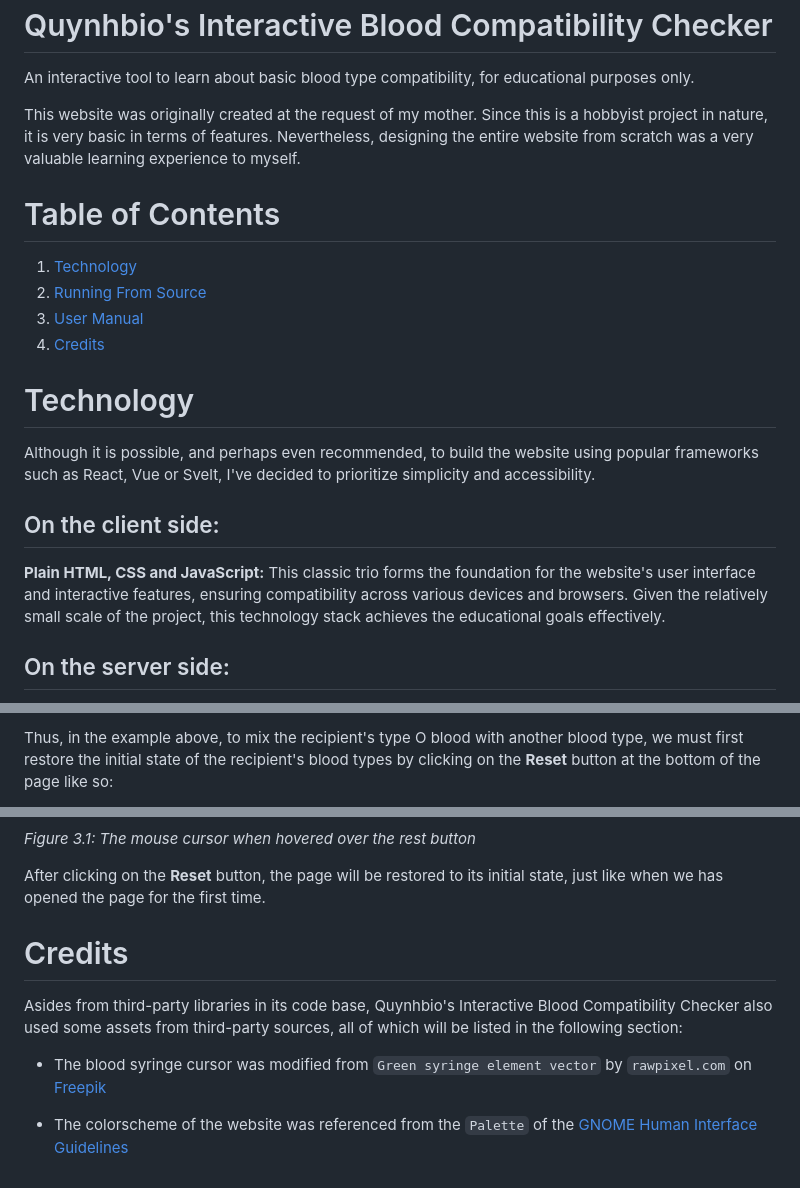
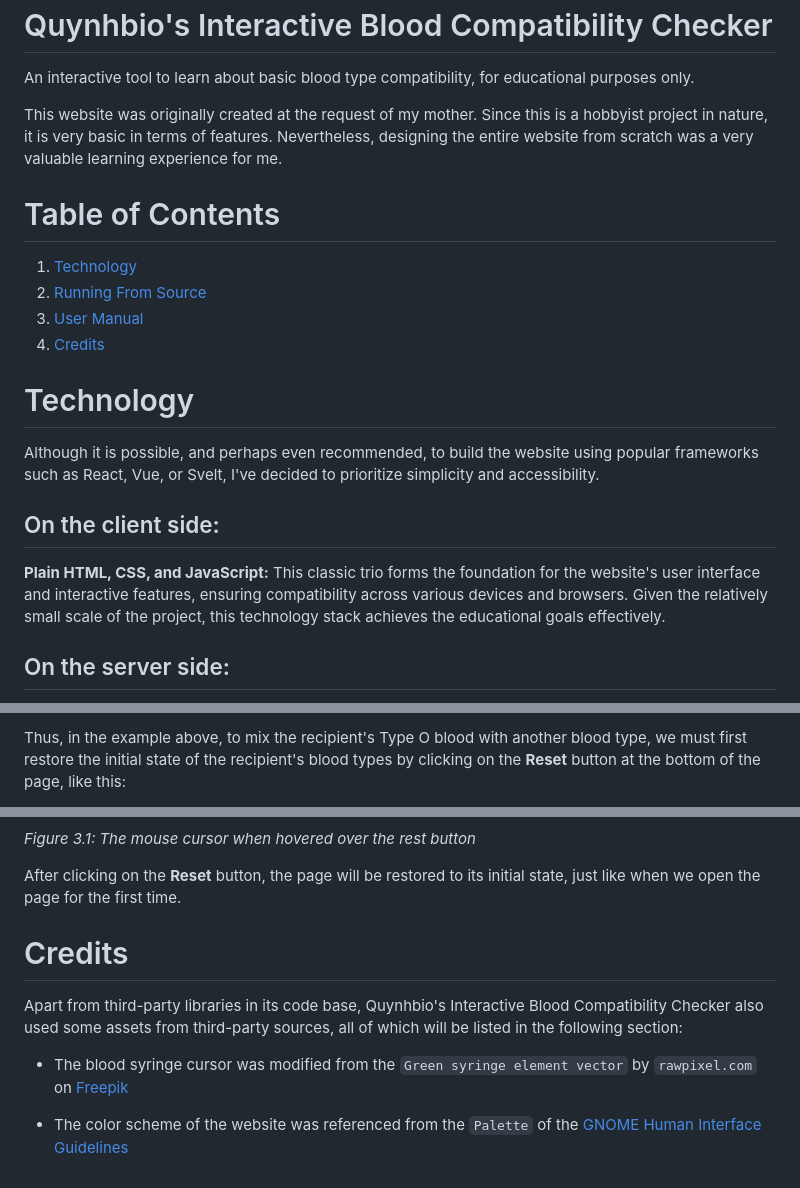
Before and after one commit to QingTian1927/Blood_Compatibility, a Markdown page: README.md, 3 parts joined by grey strips. Rendered like a GitHub page.

```diff
--- a/README.md
+++ b/README.md
@@ -3,7 +3,7 @@ Quynhbio's Interactive Blood Compatibility Checker
 
 An interactive tool to learn about basic blood type compatibility, for educational purposes only.
 
-This website was originally created at the request of my mother. Since this is a hobbyist project in nature, it is very basic in terms of features. Nevertheless, designing the entire website from scratch was a very valuable learning experience to myself.
+This website was originally created at the request of my mother. Since this is a hobbyist project in nature, it is very basic in terms of features. Nevertheless, designing the entire website from scratch was a very valuable learning experience for me.
 
 # Table of Contents
 1. [Technology](#technology)
@@ -12,10 +12,10 @@ This website was originally created at the request of my mother. Since this is a
 1. [Credits](#credits)
 
 # Technology
-Although it is possible, and perhaps even recommended, to build the website using popular frameworks such as React, Vue or Svelt, I've decided to prioritize simplicity and accessibility.
+Although it is possible, and perhaps even recommended, to build the website using popular frameworks such as React, Vue, or Svelt, I've decided to prioritize simplicity and accessibility.
 
 ## On the client side:
-**Plain HTML, CSS and JavaScript:** This classic trio forms the foundation for the website's user interface and interactive features, ensuring compatibility across various devices and browsers. Given the relatively small scale of the project, this technology stack achieves the educational goals effectively.
+**Plain HTML, CSS, and JavaScript:** This classic trio forms the foundation for the website's user interface and interactive features, ensuring compatibility across various devices and browsers. Given the relatively small scale of the project, this technology stack achieves the educational goals effectively.
 
 ## On the server side:
 Since the website pretty much behaves similarly to a static site, there is no need for complex server-side logic. Thus, I've decided to set up a simple server using the following technologies:
@@ -129,3 +129,3 @@ When one mixes two incompatible blood types together, the cursor will display a
 
-Thus, in the example above, to mix the recipient's type O blood with another blood type, we must first restore the initial state of the recipient's blood types by clicking on the **Reset** button at the bottom of the page like so:
+Thus, in the example above, to mix the recipient's Type O blood with another blood type, we must first restore the initial state of the recipient's blood types by clicking on the **Reset** button at the bottom of the page, like this:
 
@@ -133,11 +133,11 @@ Thus, in the example above, to mix the recipient's type O blood with another blo
 
 _Figure 3.1: The mouse cursor when hovered over the rest button_
 
-After clicking on the **Reset** button, the page will be restored to its initial state, just like when we has opened the page for the first time.
+After clicking on the **Reset** button, the page will be restored to its initial state, just like when we open the page for the first time.
 
 # Credits
-Asides from third-party libraries in its code base, Quynhbio's Interactive Blood Compatibility Checker also used some assets from third-party sources, all of which will be listed in the following section:
+Apart from third-party libraries in its code base, Quynhbio's Interactive Blood Compatibility Checker also used some assets from third-party sources, all of which will be listed in the following section:
 
-* The blood syringe cursor was modified from `Green syringe element vector` by `rawpixel.com` on [Freepik](https://www.freepik.com/free-vector/green-syringe-element-vector_18722102.htm#query=Green%20syringe%20element%20vector&position=10&from_view=search&track=ais&uuid=f56c1b4a-9ccd-4f33-9e3a-6b5c1ace3d64)
+* The blood syringe cursor was modified from the `Green syringe element vector` by `rawpixel.com` on [Freepik](https://www.freepik.com/free-vector/green-syringe-element-vector_18722102.htm#query=Green%20syringe%20element%20vector&position=10&from_view=search&track=ais&uuid=f56c1b4a-9ccd-4f33-9e3a-6b5c1ace3d64)
 
-* The colorscheme of the website was referenced from the `Palette` of the [GNOME Human Interface Guidelines](https://developer.gnome.org/hig/reference/palette.html)
+* The color scheme of the website was referenced from the `Palette` of the [GNOME Human Interface Guidelines](https://developer.gnome.org/hig/reference/palette.html)
```
Also changed, not shown: other parts of README.md (+17 -17 lines).
